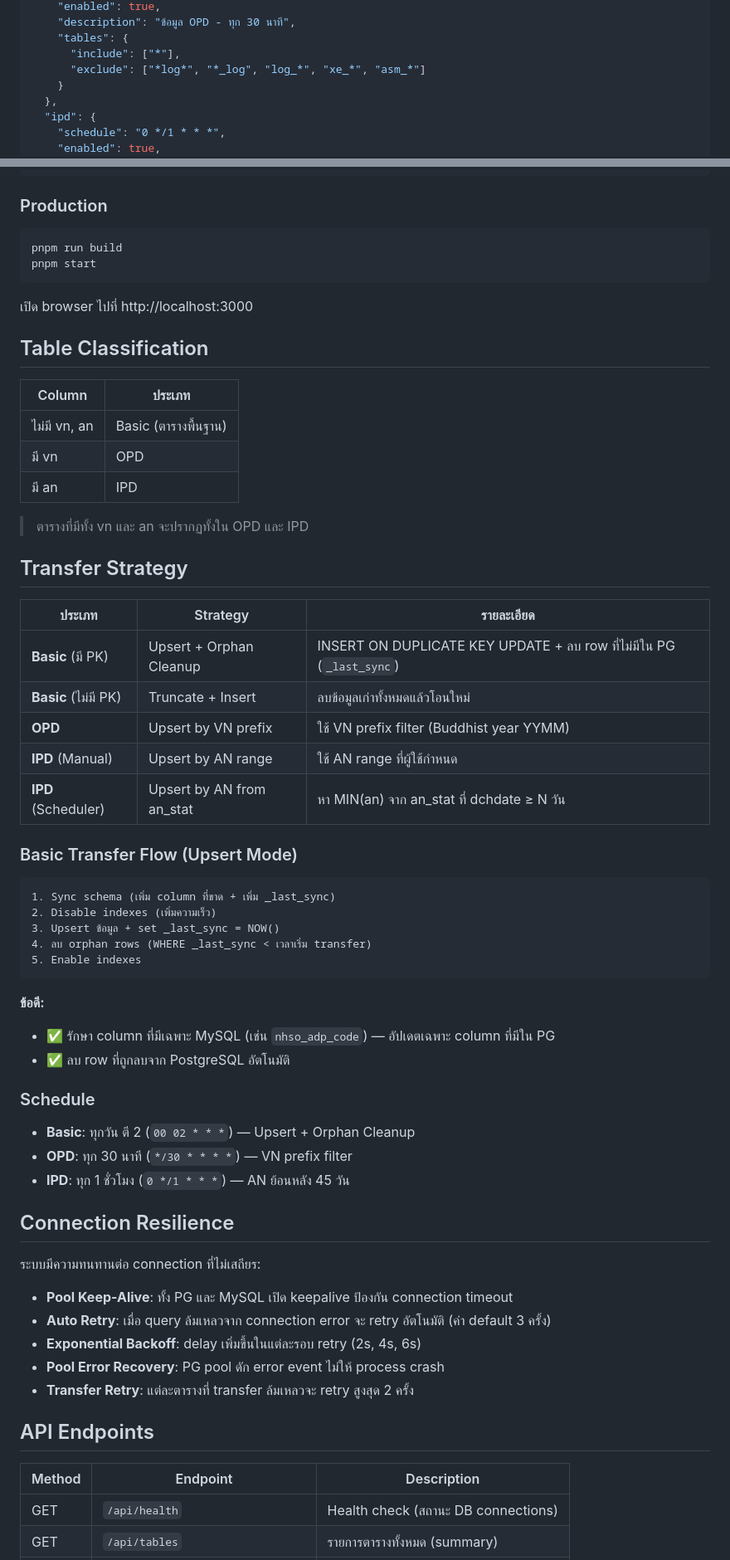
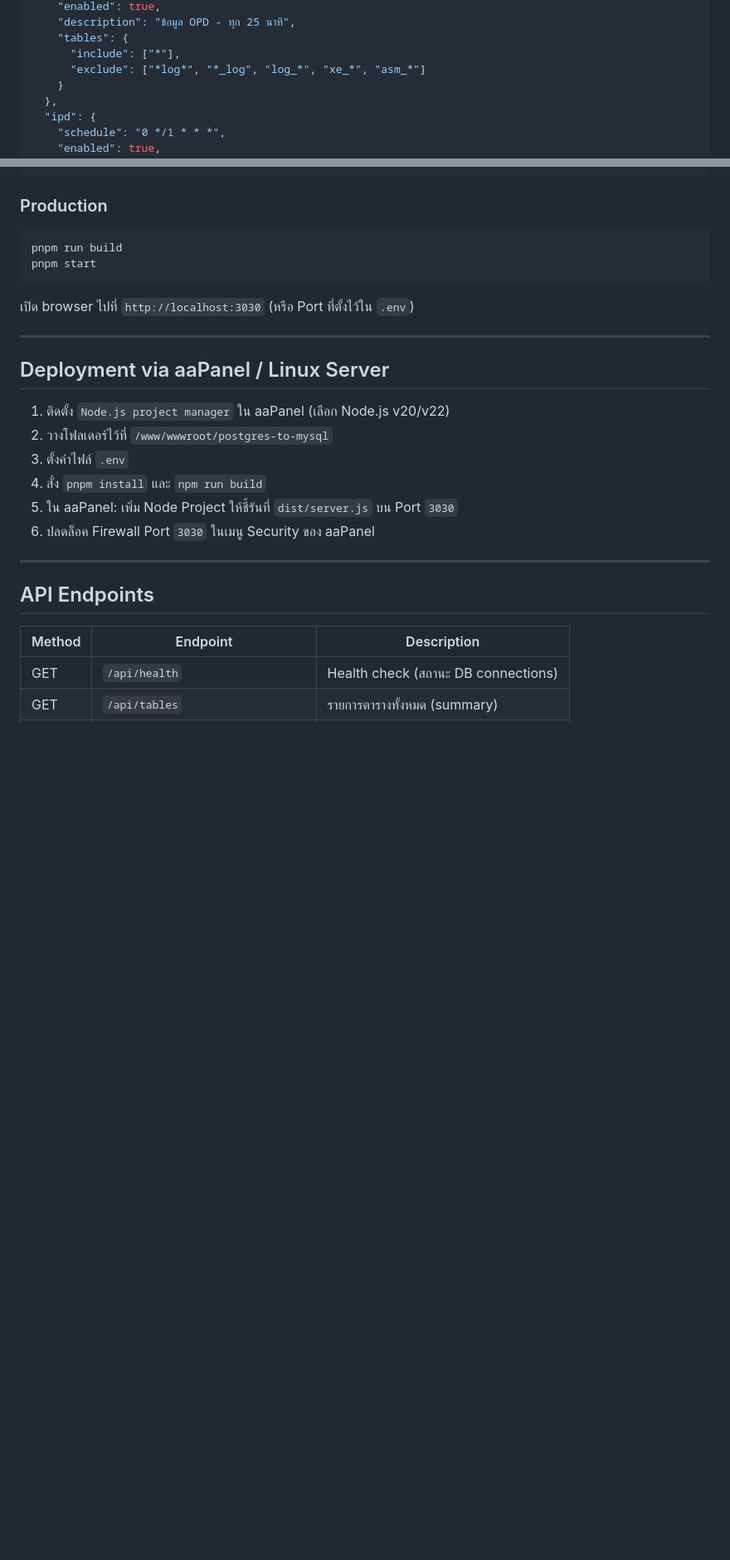
Before and after one commit to WittayaSi/postgres-to-mysql, a Markdown page: README.md, 2 parts joined by grey strips. Shown at 83% size. Drawn GitHub-style; blank space fills up the shorter version.

````diff
--- a/README.md
+++ b/README.md
@@ -77,5 +86,5 @@ DB_RETRY_DELAY_MS=2000     # delay ระหว่าง retry (ms, เพิ่
     "enabled": true,
-    "description": "ข้อมูล OPD - ทุก 30 นาที",
+    "description": "ข้อมูล OPD - ทุก 25 นาที",
     "tables": {
       "include": ["*"],
       "exclude": ["*log*", "*_log", "log_*", "xe_*", "asm_*"]
@@ -115,57 +165,20 @@ pnpm run build
 pnpm start
 ```
 
-เปิด browser ไปที่ http://localhost:3000
+เปิด browser ไปที่ `http://localhost:3030` (หรือ Port ที่ตั้งไว้ใน `.env`)
 
-## Table Classification
+---
 
-| Column | ประเภท |
-|--------|--------|
-| ไม่มี vn, an | Basic (ตารางพื้นฐาน) |
-| มี vn | OPD |
-| มี an | IPD |
+## Deployment via aaPanel / Linux Server
 
-> ตารางที่มีทั้ง vn และ an จะปรากฏทั้งใน OPD และ IPD
+1. ติดตั้ง `Node.js project manager` ใน aaPanel (เลือก Node.js v20/v22)
+2. วางโฟลเดอร์ไว้ที่ `/www/wwwroot/postgres-to-mysql`
+3. ตั้งค่าไฟล์ `.env`
+4. สั่ง `pnpm install` และ `npm run build`
+5. ใน aaPanel: เพิ่ม Node Project ให้ชี้รันที่ `dist/server.js` บน Port `3030`
+6. ปลดล็อค Firewall Port `3030` ในเมนู Security ของ aaPanel
 
-## Transfer Strategy
-
-| ประเภท | Strategy | รายละเอียด |
-|--------|----------|------------|
-| **Basic** (มี PK) | Upsert + Orphan Cleanup | INSERT ON DUPLICATE KEY UPDATE + ลบ row ที่ไม่มีใน PG (`_last_sync`) |
-| **Basic** (ไม่มี PK) | Truncate + Insert | ลบข้อมูลเก่าทั้งหมดแล้วโอนใหม่ |
-| **OPD** | Upsert by VN prefix | ใช้ VN prefix filter (Buddhist year YYMM) |
-| **IPD** (Manual) | Upsert by AN range | ใช้ AN range ที่ผู้ใช้กำหนด |
-| **IPD** (Scheduler) | Upsert by AN from an_stat | หา MIN(an) จาก an_stat ที่ dchdate ≥ N วัน |
-
-### Basic Transfer Flow (Upsert Mode)
-
-```
-1. Sync schema (เพิ่ม column ที่ขาด + เพิ่ม _last_sync)
-2. Disable indexes (เพิ่มความเร็ว)
-3. Upsert ข้อมูล + set _last_sync = NOW()
-4. ลบ orphan rows (WHERE _last_sync < เวลาเริ่ม transfer)
-5. Enable indexes
-```
-
-**ข้อดี:**
-- ✅ รักษา column ที่มีเฉพาะ MySQL (เช่น `nhso_adp_code`) — อัปเดตเฉพาะ column ที่มีใน PG
-- ✅ ลบ row ที่ถูกลบจาก PostgreSQL อัตโนมัติ
-
-### Schedule
-
-- **Basic**: ทุกวัน ตี 2 (`00 02 * * *`) — Upsert + Orphan Cleanup
-- **OPD**: ทุก 30 นาที (`*/30 * * * *`) — VN prefix filter
-- **IPD**: ทุก 1 ชั่วโมง (`0 */1 * * *`) — AN ย้อนหลัง 45 วัน
-
-## Connection Resilience
-
-ระบบมีความทนทานต่อ connection ที่ไม่เสถียร:
-
-- **Pool Keep-Alive**: ทั้ง PG และ MySQL เปิด keepalive ป้องกัน connection timeout
-- **Auto Retry**: เมื่อ query ล้มเหลวจาก connection error จะ retry อัตโนมัติ (ค่า default 3 ครั้ง)
-- **Exponential Backoff**: delay เพิ่มขึ้นในแต่ละรอบ retry (2s, 4s, 6s)
-- **Pool Error Recovery**: PG pool ดัก error event ไม่ให้ process crash
-- **Transfer Retry**: แต่ละตารางที่ transfer ล้มเหลวจะ retry สูงสุด 2 ครั้ง
+---
 
 ## API Endpoints
 
````
Also changed, not shown: other parts of README.md (+98 -39 lines).
